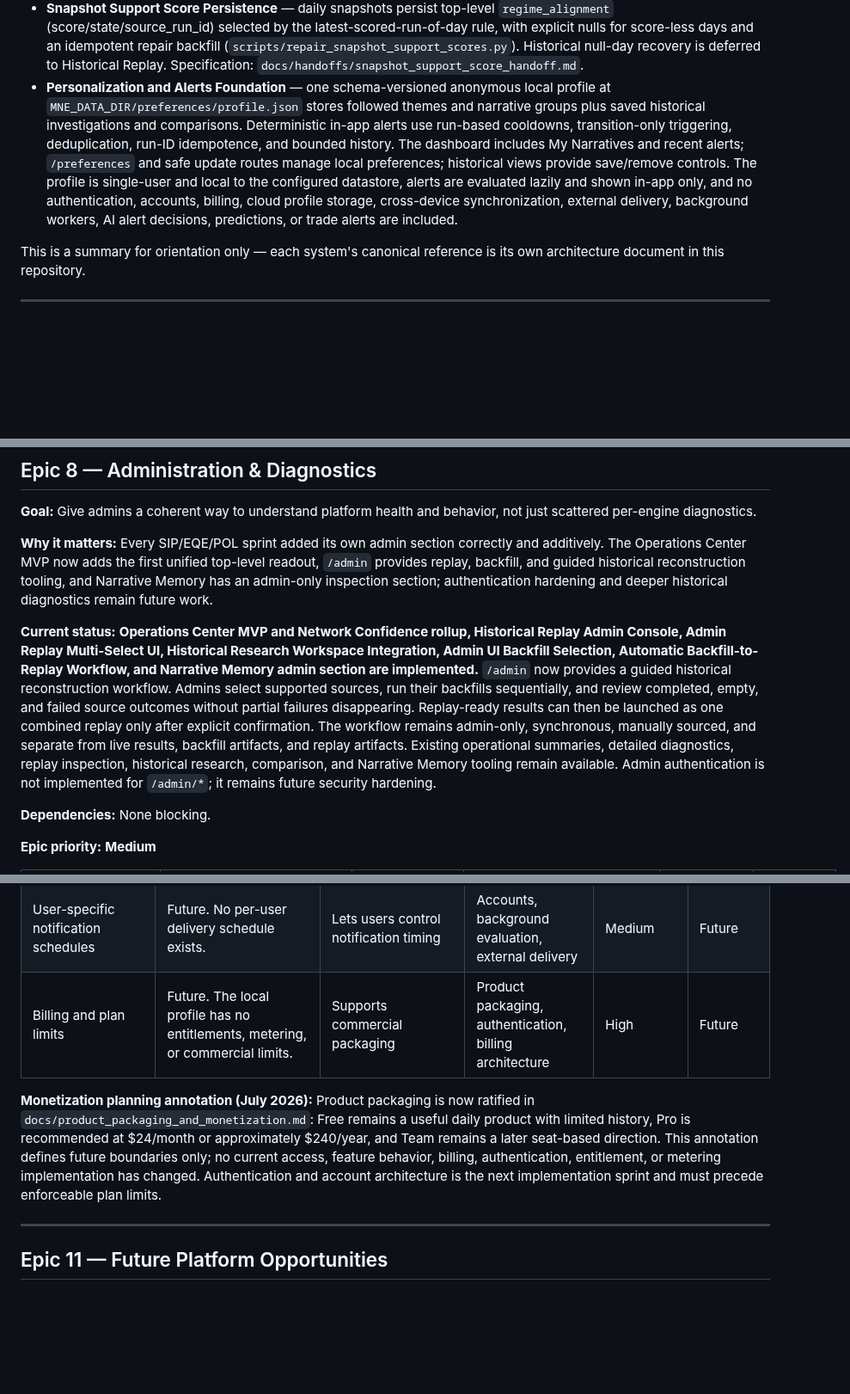
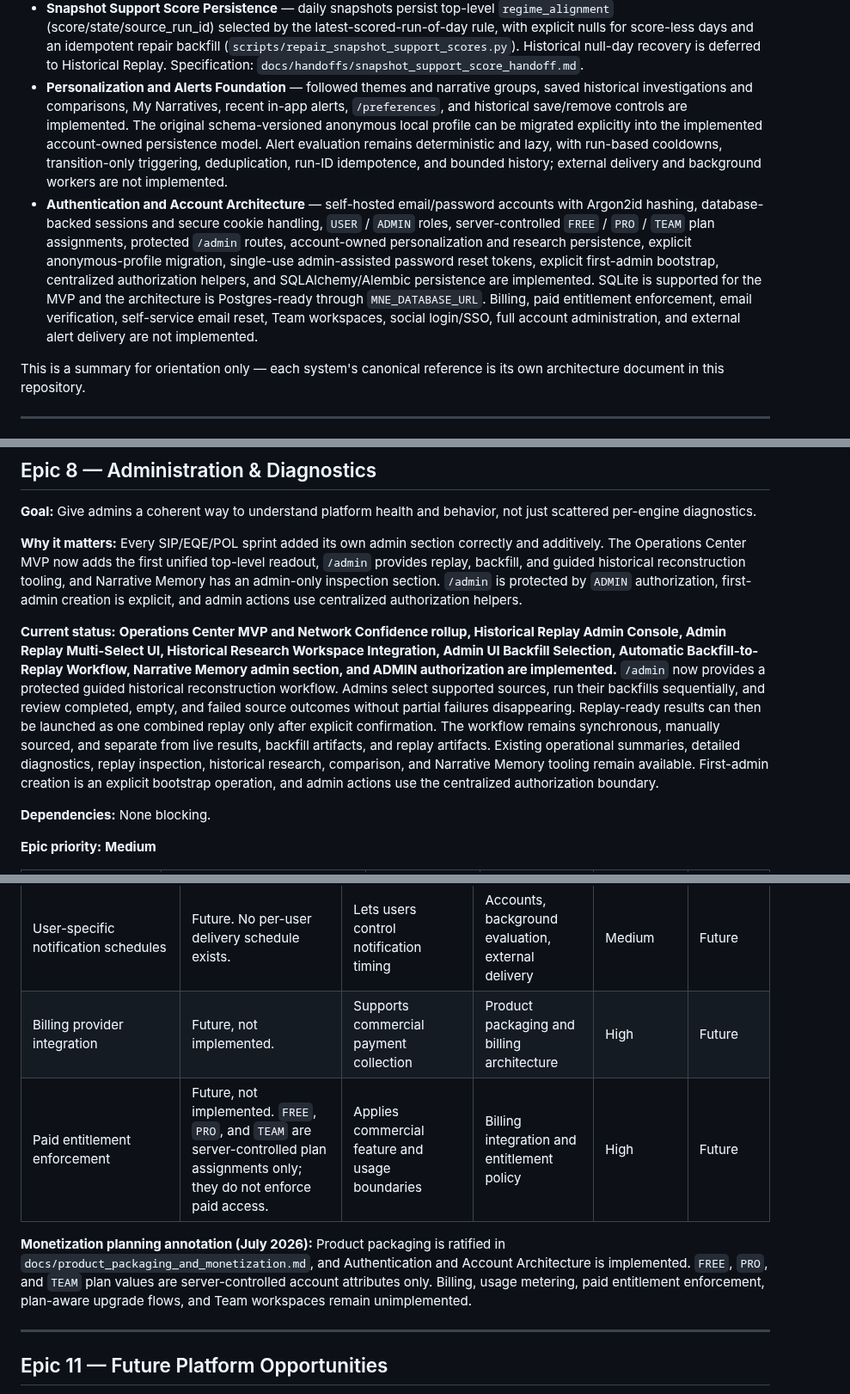
Before and after one commit to nexusunites/macro-narrative-engine, a Markdown page: docs/product_backlog.md, 3 parts joined by grey strips. Shown at 86% size. Drawn GitHub-style; blank space fills up the shorter version.

```diff
--- a/docs/product_backlog.md
+++ b/docs/product_backlog.md
@@ -49,7 +49,8 @@ The following major platform capabilities are considered complete as part of **P
 - **Automatic Backfill-to-Replay Workflow** — `/admin` provides a guided, admin-only Build Historical Replay workflow: admins select one or more supported historical sources, selected backfills run sequentially in deterministic source order, and each outcome remains visible as `COMPLETE`, `EMPTY`, or `FAILED`. Replay never starts automatically; an admin must explicitly confirm the proposed replay-ready backfill IDs. Confirmation reloads and validates the persisted workflow manifest, invokes the existing multi-backfill replay engine once, and protects refreshes and duplicate submissions from rerunning backfills or replay. Workflow manifests persist under `MNE_DATA_DIR/historical_workflows/{workflow_id}/manifest.json`, separate from live results, backfill artifacts, and replay artifacts.
 - **Dashboard Experience Rework** — four-sprint presentation-layer rework of the user dashboard (July 2026): deterministic plain-language translation layer (`mne/presentation_language.py`) with engine terminology demoted to Why-expanders, Market Support hero with interactive snapshot-only history chart (scrubbing, range selection, static/insufficient-history fallbacks), redesigned narrative cards, Robinhood-style market rows, strict neutral-plus-`--up`/`--down` color budget (with `--up` doubling as the brand accent via a scoped `--brand-accent` repoint), presentation-boundary change-chip translation and dedupe, and Data Quality header pill. No engine, signal, threshold, or persistence semantics changed; Admin and Research untouched. Specifications: `docs/dashboard_rework_handoff.md`, `docs/handoffs/dashboard_sprint_d_handoff.md`.
 - **Snapshot Support Score Persistence** — daily snapshots persist top-level `regime_alignment` (score/state/source_run_id) selected by the latest-scored-run-of-day rule, with explicit nulls for score-less days and an idempotent repair backfill (`scripts/repair_snapshot_support_scores.py`). Historical null-day recovery is deferred to Historical Replay. Specification: `docs/handoffs/snapshot_support_score_handoff.md`.
-- **Personalization and Alerts Foundation** — one schema-versioned anonymous local profile at `MNE_DATA_DIR/preferences/profile.json` stores followed themes and narrative groups plus saved historical investigations and comparisons. Deterministic in-app alerts use run-based cooldowns, transition-only triggering, deduplication, run-ID idempotence, and bounded history. The dashboard includes My Narratives and recent alerts; `/preferences` and safe update routes manage local preferences; historical views provide save/remove controls. The profile is single-user and local to the configured datastore, alerts are evaluated lazily and shown in-app only, and no authentication, accounts, billing, cloud profile storage, cross-device synchronization, external delivery, background workers, AI alert decisions, predictions, or trade alerts are included.
+- **Personalization and Alerts Foundation** — followed themes and narrative groups, saved historical investigations and comparisons, My Narratives, recent in-app alerts, `/preferences`, and historical save/remove controls are implemented. The original schema-versioned anonymous local profile can be migrated explicitly into the implemented account-owned persistence model. Alert evaluation remains deterministic and lazy, with run-based cooldowns, transition-only triggering, deduplication, run-ID idempotence, and bounded history; external delivery and background workers are not implemented.
+- **Authentication and Account Architecture** — self-hosted email/password accounts with Argon2id hashing, database-backed sessions and secure cookie handling, `USER` / `ADMIN` roles, server-controlled `FREE` / `PRO` / `TEAM` plan assignments, protected `/admin` routes, account-owned personalization and research persistence, explicit anonymous-profile migration, single-use admin-assisted password reset tokens, explicit first-admin bootstrap, centralized authorization helpers, and SQLAlchemy/Alembic persistence are implemented. SQLite is supported for the MVP and the architecture is Postgres-ready through `MNE_DATABASE_URL`. Billing, paid entitlement enforcement, email verification, self-service email reset, Team workspaces, social login/SSO, full account administration, and external alert delivery are not implemented.
 
 This is a summary for orientation only — each system's canonical reference is its own architecture document in this repository.
 
@@ -380,9 +381,9 @@ Core replay cutoff, temporal-integrity, provenance, deterministic deduplication,
 
 **Goal:** Give admins a coherent way to understand platform health and behavior, not just scattered per-engine diagnostics.
 
-**Why it matters:** Every SIP/EQE/POL sprint added its own admin section correctly and additively. The Operations Center MVP now adds the first unified top-level readout, `/admin` provides replay, backfill, and guided historical reconstruction tooling, and Narrative Memory has an admin-only inspection section; authentication hardening and deeper historical diagnostics remain future work.
+**Why it matters:** Every SIP/EQE/POL sprint added its own admin section correctly and additively. The Operations Center MVP now adds the first unified top-level readout, `/admin` provides replay, backfill, and guided historical reconstruction tooling, and Narrative Memory has an admin-only inspection section. `/admin` is protected by `ADMIN` authorization, first-admin creation is explicit, and admin actions use centralized authorization helpers.
 
-**Current status:** **Operations Center MVP and Network Confidence rollup, Historical Replay Admin Console, Admin Replay Multi-Select UI, Historical Research Workspace Integration, Admin UI Backfill Selection, Automatic Backfill-to-Replay Workflow, and Narrative Memory admin section are implemented.** `/admin` now provides a guided historical reconstruction workflow. Admins select supported sources, run their backfills sequentially, and review completed, empty, and failed source outcomes without partial failures disappearing. Replay-ready results can then be launched as one combined replay only after explicit confirmation. The workflow remains admin-only, synchronous, manually sourced, and separate from live results, backfill artifacts, and replay artifacts. Existing operational summaries, detailed diagnostics, replay inspection, historical research, comparison, and Narrative Memory tooling remain available. Admin authentication is not implemented for `/admin/*`; it remains future security hardening.
+**Current status:** **Operations Center MVP and Network Confidence rollup, Historical Replay Admin Console, Admin Replay Multi-Select UI, Historical Research Workspace Integration, Admin UI Backfill Selection, Automatic Backfill-to-Replay Workflow, Narrative Memory admin section, and ADMIN authorization are implemented.** `/admin` now provides a protected guided historical reconstruction workflow. Admins select supported sources, run their backfills sequentially, and review completed, empty, and failed source outcomes without partial failures disappearing. Replay-ready results can then be launched as one combined replay only after explicit confirmation. The workflow remains synchronous, manually sourced, and separate from live results, backfill artifacts, and replay artifacts. Existing operational summaries, detailed diagnostics, replay inspection, historical research, comparison, and Narrative Memory tooling remain available. First-admin creation is an explicit bootstrap operation, and admin actions use the centralized authorization boundary.
 
 **Dependencies:** None blocking.
 
@@ -453,9 +467,10 @@ The profile is single-user, anonymous, and local to the configured datastore; it
 | External alert delivery | Future. Email, SMS, push, Slack, and Discord delivery are not implemented. | Delivers notices away from the in-app dashboard | Authentication, delivery providers, background jobs | High | Future |
 | Background alert evaluation and scheduled monitoring | Future. Alerts are currently evaluated lazily, not continuously. | Detects qualifying transitions without a page request | Background jobs and production hardening | High | Future |
 | User-specific notification schedules | Future. No per-user delivery schedule exists. | Lets users control notification timing | Accounts, background evaluation, external delivery | Medium | Future |
-| Billing and plan limits | Future. The local profile has no entitlements, metering, or commercial limits. | Supports commercial packaging | Product packaging, authentication, billing architecture | High | Future |
+| Billing provider integration | Future, not implemented. | Supports commercial payment collection | Product packaging and billing architecture | High | Future |
+| Paid entitlement enforcement | Future, not implemented. `FREE`, `PRO`, and `TEAM` are server-controlled plan assignments only; they do not enforce paid access. | Applies commercial feature and usage boundaries | Billing integration and entitlement policy | High | Future |
 
-**Monetization planning annotation (July 2026):** Product packaging is now ratified in `docs/product_packaging_and_monetization.md`: Free remains a useful daily product with limited history, Pro is recommended at $24/month or approximately $240/year, and Team remains a later seat-based direction. This annotation defines future boundaries only; no current access, feature behavior, billing, authentication, entitlement, or metering implementation has changed. Authentication and account architecture is the next implementation sprint and must precede enforceable plan limits.
+**Monetization planning annotation (July 2026):** Product packaging is ratified in `docs/product_packaging_and_monetization.md`, and Authentication and Account Architecture is implemented. `FREE`, `PRO`, and `TEAM` plan values are server-controlled account attributes only. Billing, usage metering, paid entitlement enforcement, plan-aware upgrade flows, and Team workspaces remain unimplemented.
 
 ---
 
```
Also changed, not shown: other parts of docs/product_backlog.md (+29 -16 lines), docs/project_status.md (+18 -3 lines).
